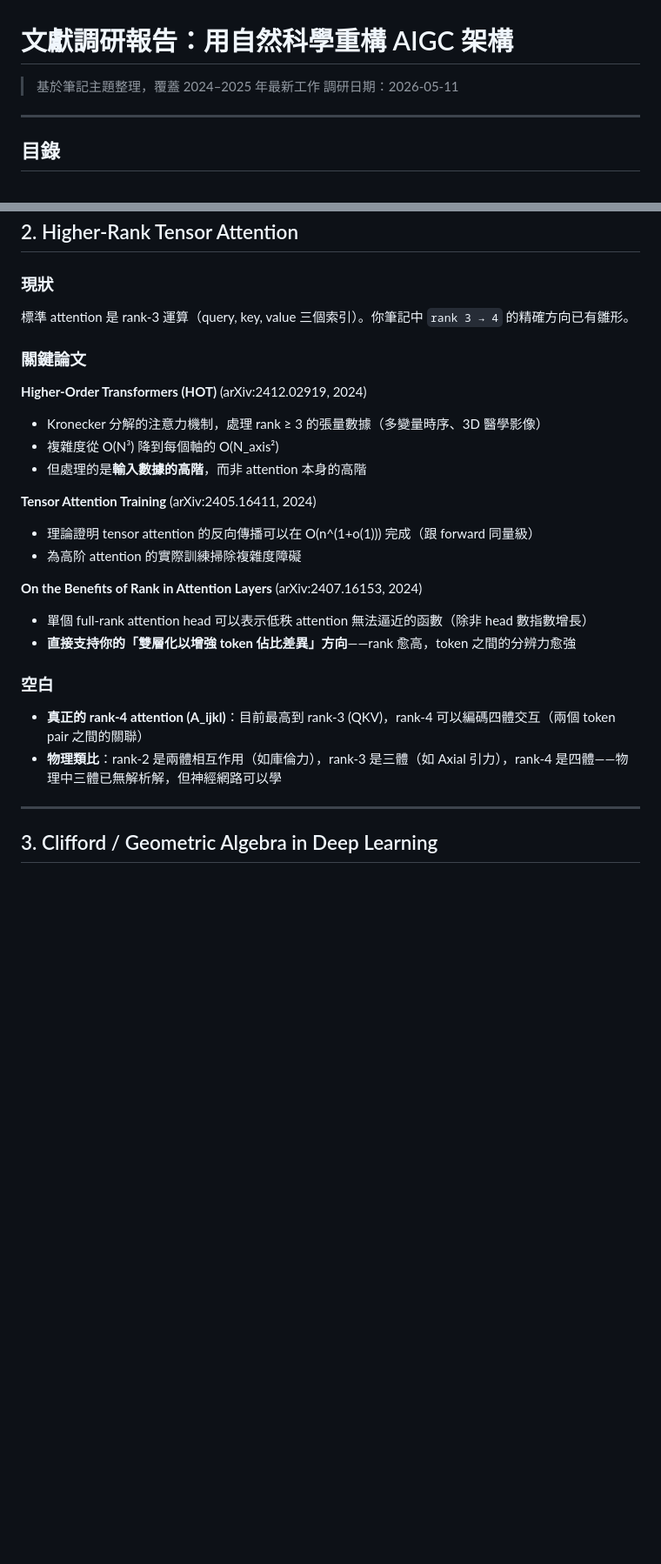
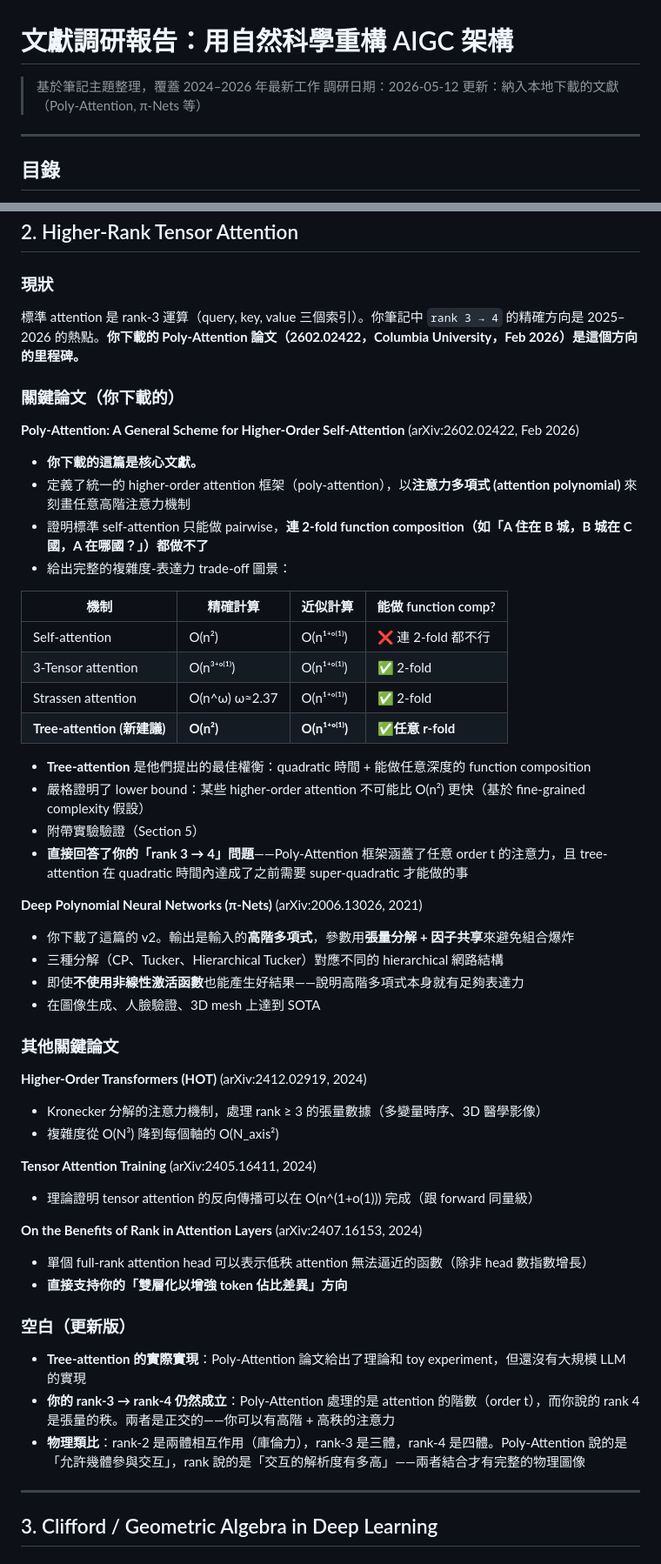
Before and after one commit to hy-wu/newAI, a Markdown page: 文獻調研報告.md, 2 parts joined by grey strips. Shown at 87% size. Rendered like a GitHub page; blank space fills up the shorter version.

Commit message:
Update literature survey with Poly-Attention and π-Nets
Major additions from local PDFs:
- Poly-Attention (arXiv:2602.02422): unified framework for
  higher-order self-attention, tree-attention achieving O(n²)
  with arbitrary function composition capability
- π-Nets (arXiv:2006.13026): deep polynomial neural networks
  via tensor factorization
Updated gap analysis accordingly

Co-Authored-By: Claude Opus 4.7 <noreply@anthropic.com>

```diff
--- a/文獻調研報告.md
+++ b/文獻調研報告.md
@@ -1,7 +1,8 @@
 # 文獻調研報告：用自然科學重構 AIGC 架構
 
-> 基於筆記主題整理，覆蓋 2024–2025 年最新工作
-> 調研日期：2026-05-11
+> 基於筆記主題整理，覆蓋 2024–2026 年最新工作
+> 調研日期：2026-05-12
+> 更新：納入本地下載的文獻（Poly-Attention, π-Nets 等）
 
 ---
 
@@ -58,27 +59,52 @@
 
 ### 現狀
 
-標準 attention 是 rank-3 運算（query, key, value 三個索引）。你筆記中 `rank 3 → 4` 的精確方向已有雛形。
+標準 attention 是 rank-3 運算（query, key, value 三個索引）。你筆記中 `rank 3 → 4` 的精確方向是 2025–2026 的熱點。**你下載的 Poly-Attention 論文（2602.02422，Columbia University，Feb 2026）是這個方向的里程碑。**
 
-### 關鍵論文
+### 關鍵論文（你下載的）
+
+**Poly-Attention: A General Scheme for Higher-Order Self-Attention** (arXiv:2602.02422, Feb 2026)
+- **你下載的這篇是核心文獻。**
+- 定義了統一的 higher-order attention 框架（poly-attention），以**注意力多項式 (attention polynomial)** 來刻畫任意高階注意力機制
+- 證明標準 self-attention 只能做 pairwise，**連 2-fold function composition（如「A 住在 B 城，B 城在 C 國，A 在哪國？」）都做不了**
+- 給出完整的複雜度-表達力 trade-off 圖景：
+
+| 機制 | 精確計算 | 近似計算 | 能做 function comp? |
+|------|---------|---------|-------------------|
+| Self-attention | O(n²) | O(n¹⁺ᵒ⁽¹⁾) | ❌ 連 2-fold 都不行 |
+| 3-Tensor attention | O(n³⁺ᵒ⁽¹⁾) | O(n¹⁺ᵒ⁽¹⁾) | ✅ 2-fold |
+| Strassen attention | O(n^ω) ω≈2.37 | O(n¹⁺ᵒ⁽¹⁾) | ✅ 2-fold |
+| **Tree-attention (新建議)** | **O(n²)** | **O(n¹⁺ᵒ⁽¹⁾)** | **✅任意 r-fold** |
+
+- **Tree-attention** 是他們提出的最佳權衡：quadratic 時間 + 能做任意深度的 function composition
+- 嚴格證明了 lower bound：某些 higher-order attention 不可能比 O(n²) 更快（基於 fine-grained complexity 假設）
+- 附帶實驗驗證（Section 5）
+- **直接回答了你的「rank 3 → 4」問題**——Poly-Attention 框架涵蓋了任意 order t 的注意力，且 tree-attention 在 quadratic 時間內達成了之前需要 super-quadratic 才能做的事
+
+**Deep Polynomial Neural Networks (π-Nets)** (arXiv:2006.13026, 2021)
+- 你下載了這篇的 v2。輸出是輸入的**高階多項式**，參數用**張量分解 + 因子共享**來避免組合爆炸
+- 三種分解（CP、Tucker、Hierarchical Tucker）對應不同的 hierarchical 網路結構
+- 即使**不使用非線性激活函數**也能產生好結果——說明高階多項式本身就有足夠表達力
+- 在圖像生成、人臉驗證、3D mesh 上達到 SOTA
+
+### 其他關鍵論文
 
 **Higher-Order Transformers (HOT)** (arXiv:2412.02919, 2024)
 - Kronecker 分解的注意力機制，處理 rank ≥ 3 的張量數據（多變量時序、3D 醫學影像）
 - 複雜度從 O(N³) 降到每個軸的 O(N_axis²)
-- 但處理的是**輸入數據的高階**，而非 attention 本身的高階
 
 **Tensor Attention Training** (arXiv:2405.16411, 2024)
 - 理論證明 tensor attention 的反向傳播可以在 O(n^(1+o(1))) 完成（跟 forward 同量級）
-- 為高阶 attention 的實際訓練掃除複雜度障礙
 
 **On the Benefits of Rank in Attention Layers** (arXiv:2407.16153, 2024)
 - 單個 full-rank attention head 可以表示低秩 attention 無法逼近的函數（除非 head 數指數增長）
-- **直接支持你的「雙層化以增強 token 佔比差異」方向**——rank 愈高，token 之間的分辨力愈強
+- **直接支持你的「雙層化以增強 token 佔比差異」方向**
 
-### 空白
+### 空白（更新版）
 
-- **真正的 rank-4 attention (A_ijkl)**：目前最高到 rank-3 (QKV)，rank-4 可以編碼四體交互（兩個 token pair 之間的關聯）
-- **物理類比**：rank-2 是兩體相互作用（如庫倫力），rank-3 是三體（如 Axial 引力），rank-4 是四體——物理中三體已無解析解，但神經網路可以學
+- **Tree-attention 的實際實現**：Poly-Attention 論文給出了理論和 toy experiment，但還沒有大規模 LLM 的實現
+- **你的 rank-3 → rank-4 仍然成立**：Poly-Attention 處理的是 attention 的階數（order t），而你說的 rank 4 是張量的秩。兩者是正交的——你可以有高階 + 高秩的注意力
+- **物理類比**：rank-2 是兩體相互作用（庫倫力），rank-3 是三體，rank-4 是四體。Poly-Attention 說的是「允許幾體參與交互」，rank 說的是「交互的解析度有多高」——兩者結合才有完整的物理圖像
 
 ---
 
```
